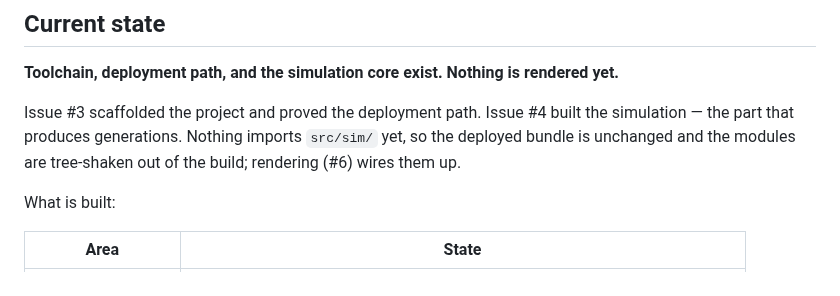
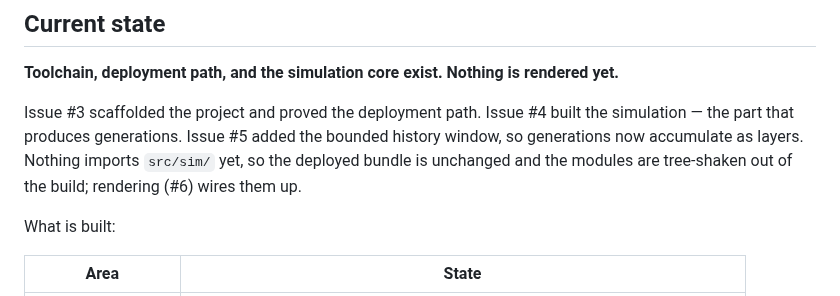
Before and after one commit to WrathZA/3dgol, a Markdown page: .zalwa/codebase.md, the part around one of its changes. Rendered like a GitHub page.

```diff
--- a/.zalwa/codebase.md
+++ b/.zalwa/codebase.md
@@ -7,8 +7,9 @@ Live map of project layout, components, and patterns. Seeded at bootstrap; updat
 **Toolchain, deployment path, and the simulation core exist. Nothing is rendered yet.**
 
 Issue #3 scaffolded the project and proved the deployment path. Issue #4 built the simulation — the part
-that produces generations. Nothing imports `src/sim/` yet, so the deployed bundle is unchanged and the
-modules are tree-shaken out of the build; rendering (#6) wires them up.
+that produces generations. Issue #5 added the bounded history window, so generations now accumulate as
+layers. Nothing imports `src/sim/` yet, so the deployed bundle is unchanged and the modules are
+tree-shaken out of the build; rendering (#6) wires them up.
 
 What is built:
 
```
Also changed, not shown: other parts of .zalwa/codebase.md (+38 -4 lines).
